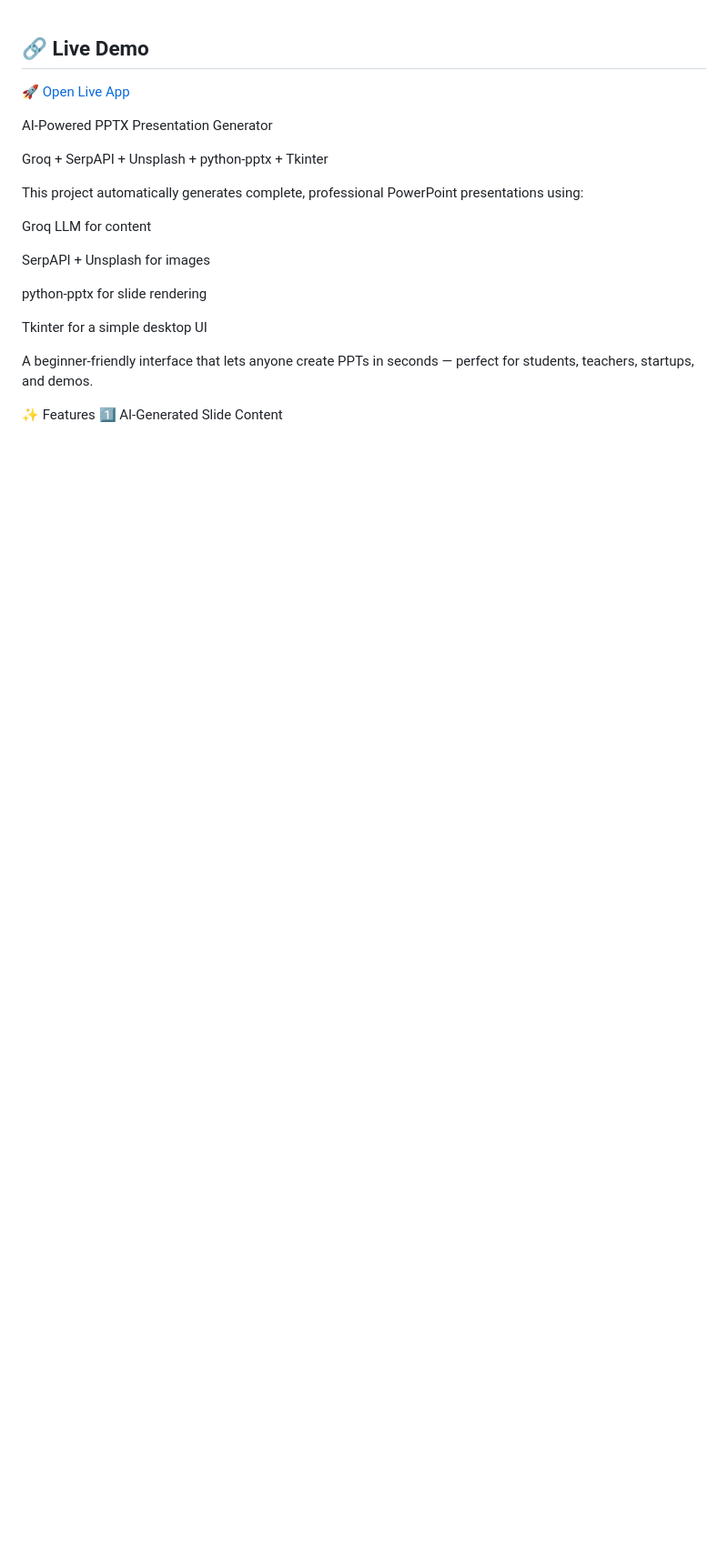
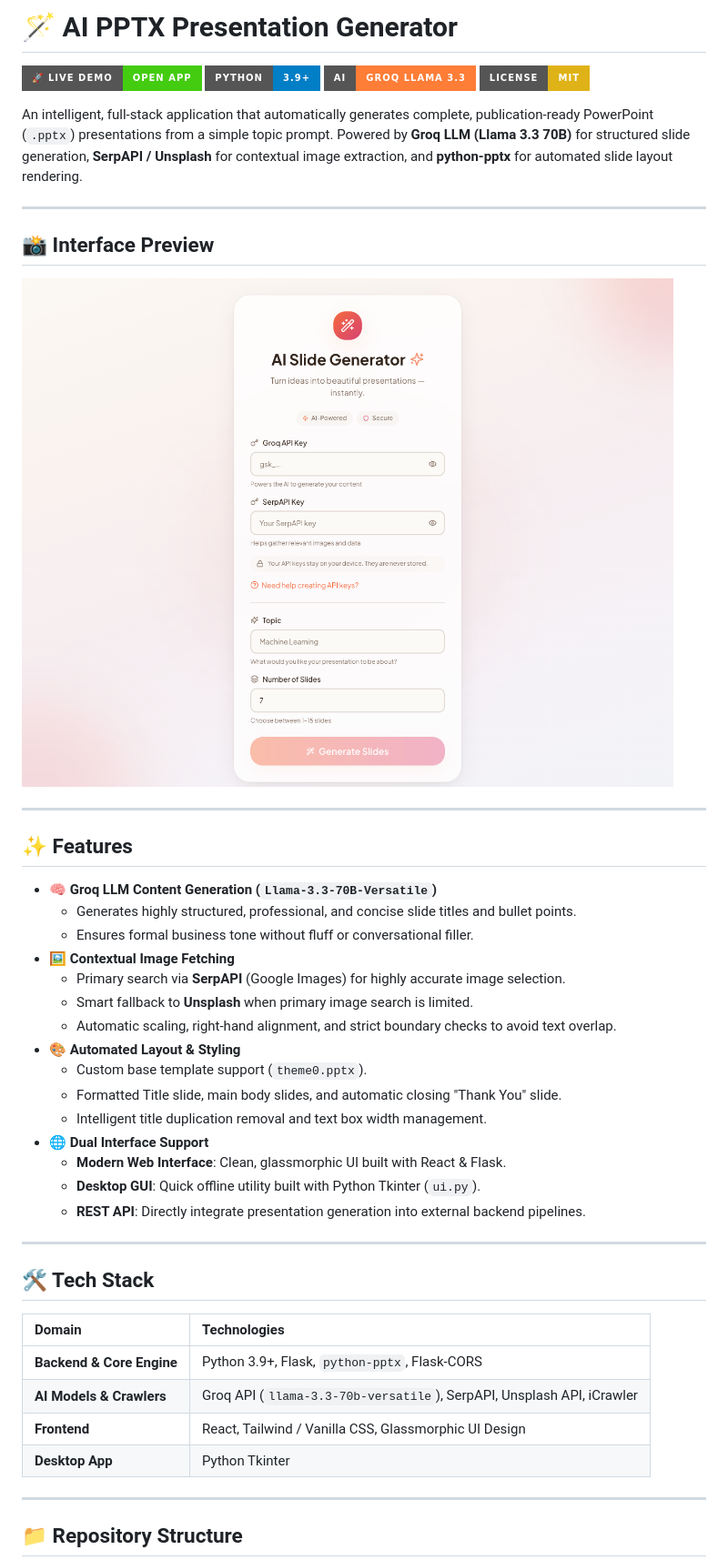
Before and after one commit to samith-debug/AI-Slide-Generator, a Markdown page: README.md, the part around the change printed below. Shown: that part at 91% size. Drawn GitHub-style; pictures changed too: preview.png (added); badges without logos; blank space fills up the shorter version.

```diff
--- a/README.md
+++ b/README.md
@@ -1,26 +1,50 @@
+# 🪄 AI PPTX Presentation Generator
 
-## 🔗 Live Demo
+[![Live Demo](https://img.shields.io/badge/🚀_Live_Demo-Open_App-brightgreen?style=for-the-badge)](https://ai-slide-generator.onrender.com)
+[![Python](https://img.shields.io/badge/Python-3.9%2B-blue?style=for-the-badge&logo=python&logoColor=white)](https://python.org)
+[![Groq](https://img.shields.io/badge/AI-Groq_Llama_3.3-orange?style=for-the-badge&logo=openai&logoColor=white)](https://groq.com)
+[![License: MIT](https://img.shields.io/badge/License-MIT-yellow.svg?style=for-the-badge)](LICENSE)
 
-[🚀 Open Live App](https://ai-slide-generator.onrender.com)
+An intelligent, full-stack application that automatically generates complete, publication-ready PowerPoint (`.pptx`) presentations from a simple topic prompt. Powered by **Groq LLM (Llama 3.3 70B)** for structured slide generation, **SerpAPI / Unsplash** for contextual image extraction, and **python-pptx** for automated slide layout rendering.
 
+---
 
+## 📸 Interface Preview
 
-AI-Powered PPTX Presentation Generator
+![AI PPTX Generator Web App](preview.png)
 
-Groq + SerpAPI + Unsplash + python-pptx + Tkinter
+---
 
-This project automatically generates complete, professional PowerPoint presentations using:
+## ✨ Features
 
-Groq LLM for content
+- **🧠 Groq LLM Content Generation (`Llama-3.3-70B-Versatile`)**
+  - Generates highly structured, professional, and concise slide titles and bullet points.
+  - Ensures formal business tone without fluff or conversational filler.
+- **🖼️ Contextual Image Fetching**
+  - Primary search via **SerpAPI** (Google Images) for highly accurate image selection.
+  - Smart fallback to **Unsplash** when primary image search is limited.
+  - Automatic scaling, right-hand alignment, and strict boundary checks to avoid text overlap.
+- **🎨 Automated Layout & Styling**
+  - Custom base template support (`theme0.pptx`).
+  - Formatted Title slide, main body slides, and automatic closing "Thank You" slide.
+  - Intelligent title duplication removal and text box width management.
+- **🌐 Dual Interface Support**
+  - **Modern Web Interface**: Clean, glassmorphic UI built with React & Flask.
+  - **Desktop GUI**: Quick offline utility built with Python Tkinter (`ui.py`).
+  - **REST API**: Directly integrate presentation generation into external backend pipelines.
 
-SerpAPI + Unsplash for images
+---
 
-python-pptx for slide rendering
+## 🛠️ Tech Stack
 
-Tkinter for a simple desktop UI
+| Domain | Technologies |
+| :--- | :--- |
+| **Backend & Core Engine** | Python 3.9+, Flask, `python-pptx`, Flask-CORS |
+| **AI Models & Crawlers** | Groq API (`llama-3.3-70b-versatile`), SerpAPI, Unsplash API, iCrawler |
+| **Frontend** | React, Tailwind / Vanilla CSS, Glassmorphic UI Design |
+| **Desktop App** | Python Tkinter |
 
-A beginner-friendly interface that lets anyone create PPTs in seconds — perfect for students, teachers, startups, and demos.
+---
 
-✨ Features
-1️⃣ AI-Generated Slide Content
+## 📁 Repository Structure
 
```
Also changed, not shown: other parts of README.md (+95 -21 lines), 1 other file.
